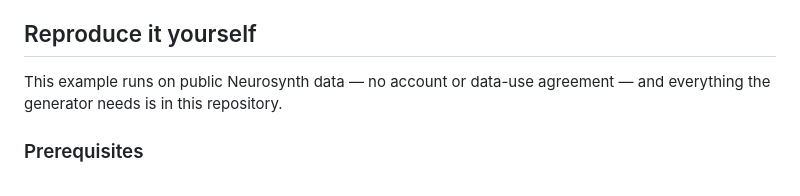
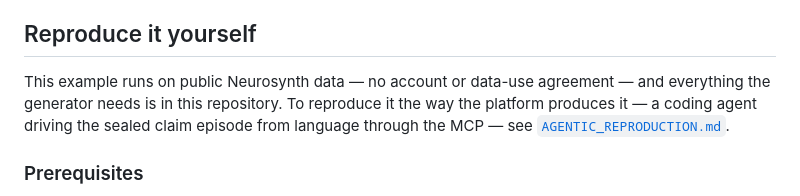
Before and after one commit to brain-researcher/brain-researcher-public, a Markdown page: examples/auditable_claim_record/README.md, the part around the change. Drawn GitHub-style.

Commit message:
docs(examples): add AGENTIC_REPRODUCTION.md for the auditable claim record (seal->evidence->adjudicate via MCP)

```diff
--- a/examples/auditable_claim_record/README.md
+++ b/examples/auditable_claim_record/README.md
@@ -53,7 +53,9 @@ the paper only walks through the same schema field by field.
 ## Reproduce it yourself
 
 This example runs on public Neurosynth data — no account or data-use agreement —
-and everything the generator needs is in this repository.
+and everything the generator needs is in this repository. To reproduce it the way
+the platform produces it — a coding agent driving the sealed claim episode from
+language through the MCP — see [`AGENTIC_REPRODUCTION.md`](AGENTIC_REPRODUCTION.md).
 
 ### Prerequisites
 
```
Also changed, not shown: examples/auditable_claim_record/AGENTIC_REPRODUCTION.md (added, +86 -0 lines).
